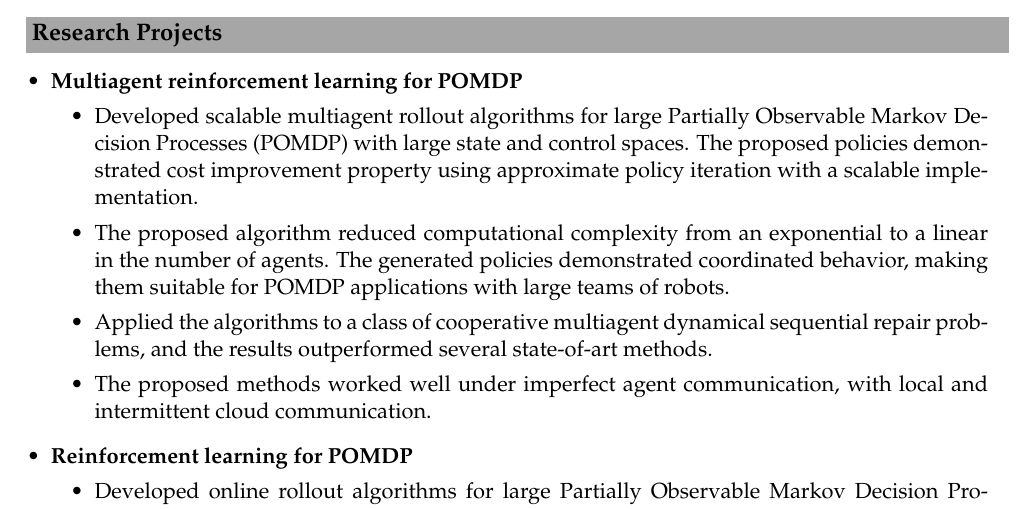
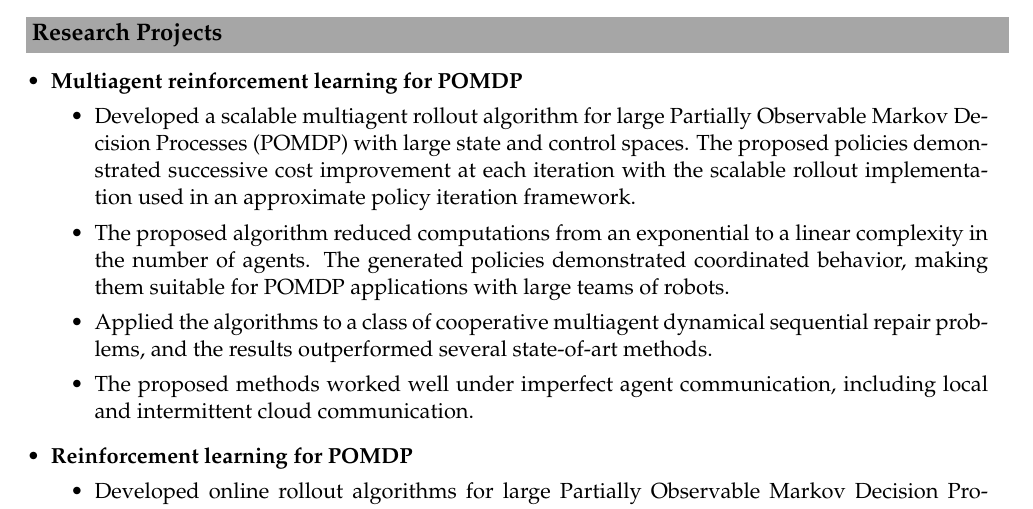
Before and after one commit to sushmitab/sushmitab, a LaTeX CV (references/cv/cv_Sushmita_Bhattacharya.tex): part of page 1 of 2, cut so that both start at the same text. Compiled offline with pdfLaTeX.

Commit message:
MA-API language change

```diff
--- a/references/cv/cv_Sushmita_Bhattacharya.tex
+++ b/references/cv/cv_Sushmita_Bhattacharya.tex
@@ -92,12 +92,11 @@
 		\item
 		\begin{itemize}
 			\item\textbf{Multiagent reinforcement learning for POMDP}\hfill %\textit{Ongoing work}
-			\item Developed scalable multiagent rollout algorithms for large Partially Observable Markov Decision Processes (POMDP) with large state and control spaces.
-			The proposed policies demonstrated cost improvement property using approximate policy iteration with a scalable implementation.
-			\item The proposed algorithm reduced computational complexity from an exponential to a linear in the number of agents.
-			The generated policies demonstrated coordinated behavior, making them suitable for POMDP applications with large teams of robots.
+			\item Developed a scalable multiagent rollout algorithm for large Partially Observable Markov Decision Processes (POMDP) with large state and control spaces.
+			The proposed policies demonstrated successive cost improvement at each iteration with the scalable rollout implementation used in an approximate policy iteration framework.
+			\item The proposed algorithm reduced computations from an exponential to a linear complexity in the number of agents. The generated policies demonstrated coordinated behavior, making them suitable for POMDP applications with large teams of robots.
 			\item Applied the algorithms to a class of cooperative multiagent dynamical sequential repair problems, and the results outperformed several state-of-art methods.
-			\item The proposed methods worked well under imperfect agent communication, with local and intermittent cloud communication.
+			\item The proposed methods worked well under imperfect agent communication, including local and intermittent cloud communication.
 		\end{itemize}
 		\item
 		\begin{itemize}
```
Also changed, not shown: references/cv/cv_Sushmita_Bhattacharya.pdf.
